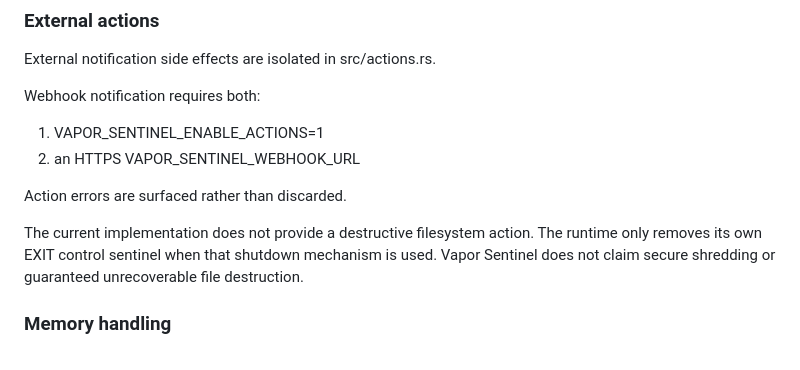
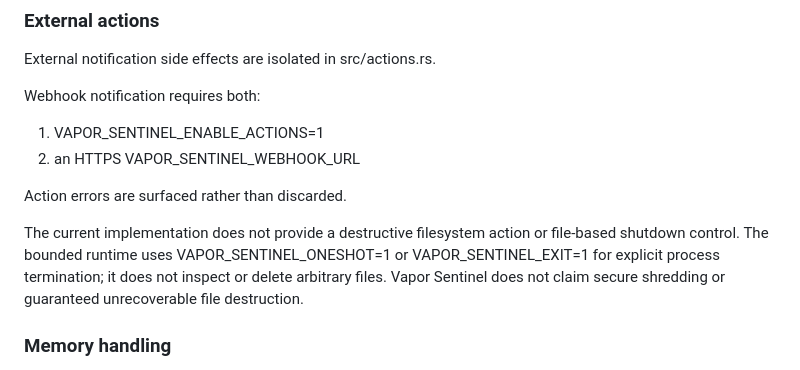
Before and after one commit to Jellyjam2/vapor-sentinel-, a Markdown page: SECURITY.md, the part around the change. Drawn GitHub-style.

Commit message:
docs: reconcile runtime safety and MiB terminology

```diff
--- a/SECURITY.md
+++ b/SECURITY.md
@@ -38,7 +38,7 @@ Webhook notification requires both:
 
 Action errors are surfaced rather than discarded.
 
-The current implementation does not provide a destructive filesystem action. The runtime only removes its own EXIT control sentinel when that shutdown mechanism is used. Vapor Sentinel does not claim secure shredding or guaranteed unrecoverable file destruction.
+The current implementation does not provide a destructive filesystem action or file-based shutdown control. The bounded runtime uses VAPOR_SENTINEL_ONESHOT=1 or VAPOR_SENTINEL_EXIT=1 for explicit process termination; it does not inspect or delete arbitrary files. Vapor Sentinel does not claim secure shredding or guaranteed unrecoverable file destruction.
 
 ### Memory handling
 
```
